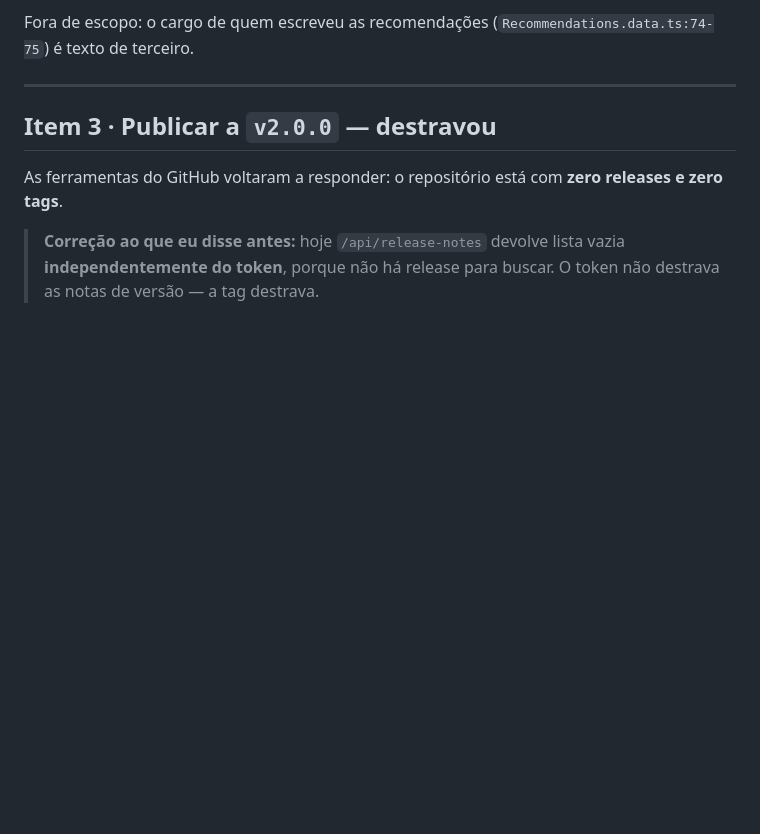
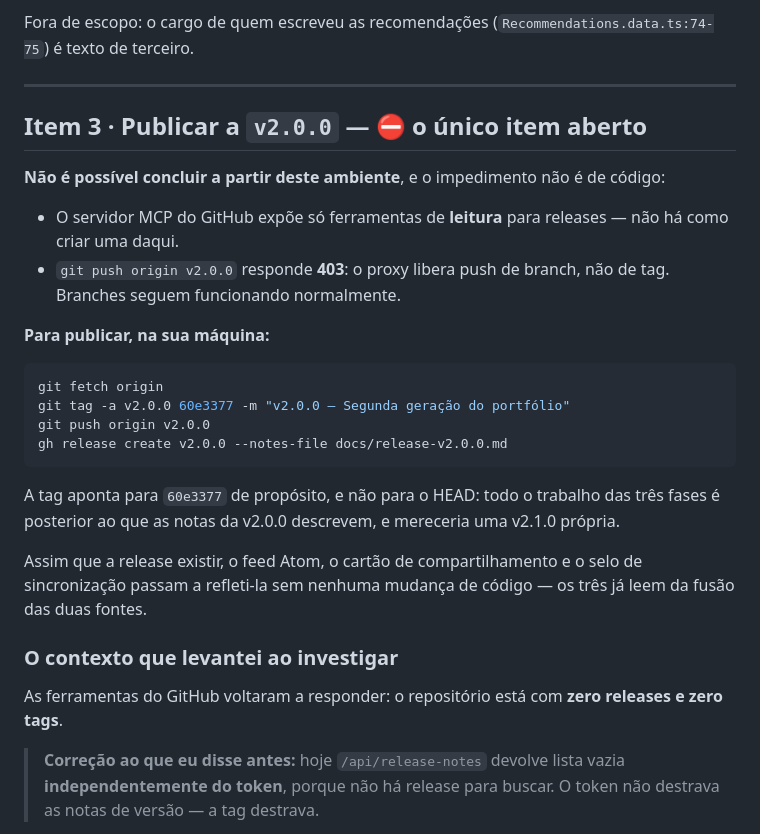
Before and after one commit to https-shini/NewPortfolio, a Markdown page: docs/ROADMAP.md, the part around one of its changes. Drawn GitHub-style; blank space fills up the shorter version.

````diff
--- a/docs/ROADMAP.md
+++ b/docs/ROADMAP.md
@@ -136,7 +165,34 @@ Fora de escopo: o cargo de quem escreveu as recomendações
 
 ---
 
-## Item 3 · Publicar a `v2.0.0` — destravou
+## Item 3 · Publicar a `v2.0.0` — ⛔ o único item aberto
+
+**Não é possível concluir a partir deste ambiente**, e o impedimento não é
+de código:
+
+- O servidor MCP do GitHub expõe só ferramentas de **leitura** para
+  releases — não há como criar uma daqui.
+- `git push origin v2.0.0` responde **403**: o proxy libera push de
+  branch, não de tag. Branches seguem funcionando normalmente.
+
+**Para publicar, na sua máquina:**
+
+```bash
+git fetch origin
+git tag -a v2.0.0 60e3377 -m "v2.0.0 — Segunda geração do portfólio"
+git push origin v2.0.0
+gh release create v2.0.0 --notes-file docs/release-v2.0.0.md
+```
+
+A tag aponta para `60e3377` de propósito, e não para o HEAD: todo o
+trabalho das três fases é posterior ao que as notas da v2.0.0 descrevem,
+e mereceria uma v2.1.0 própria.
+
+Assim que a release existir, o feed Atom, o cartão de compartilhamento e
+o selo de sincronização passam a refleti-la sem nenhuma mudança de
+código — os três já leem da fusão das duas fontes.
+
+### O contexto que levantei ao investigar
 
 As ferramentas do GitHub voltaram a responder: o repositório está com **zero
 releases e zero tags**.
````
Also changed, not shown: other parts of docs/ROADMAP.md (+40 -11 lines).
